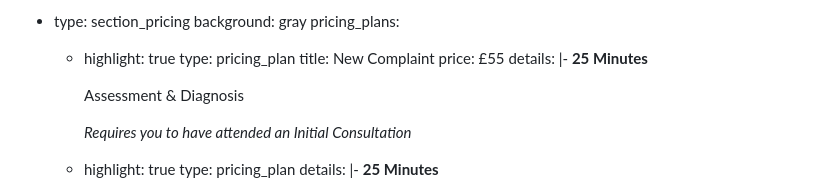
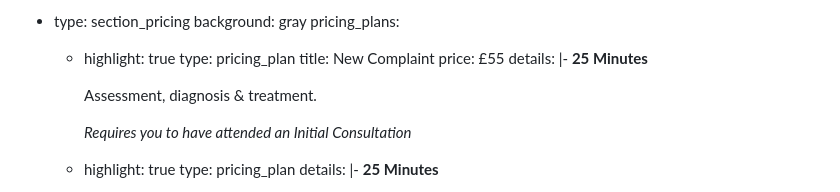
Before and after one commit to bhoptee/trueman-chiro, a Markdown page: src/pages/appointments.md, the part around the change. Drawn GitHub-style.

Commit message:
Update Landing Pages “appointments”

```diff
--- a/src/pages/appointments.md
+++ b/src/pages/appointments.md
@@ -77,7 +77,7 @@ sections:
         details: |-
           **25 Minutes**
 
-          Assessment & Diagnosis
+          Assessment, diagnosis & treatment.
 
           *Requires you to have attended an Initial Consultation*
       - highlight: true
```
